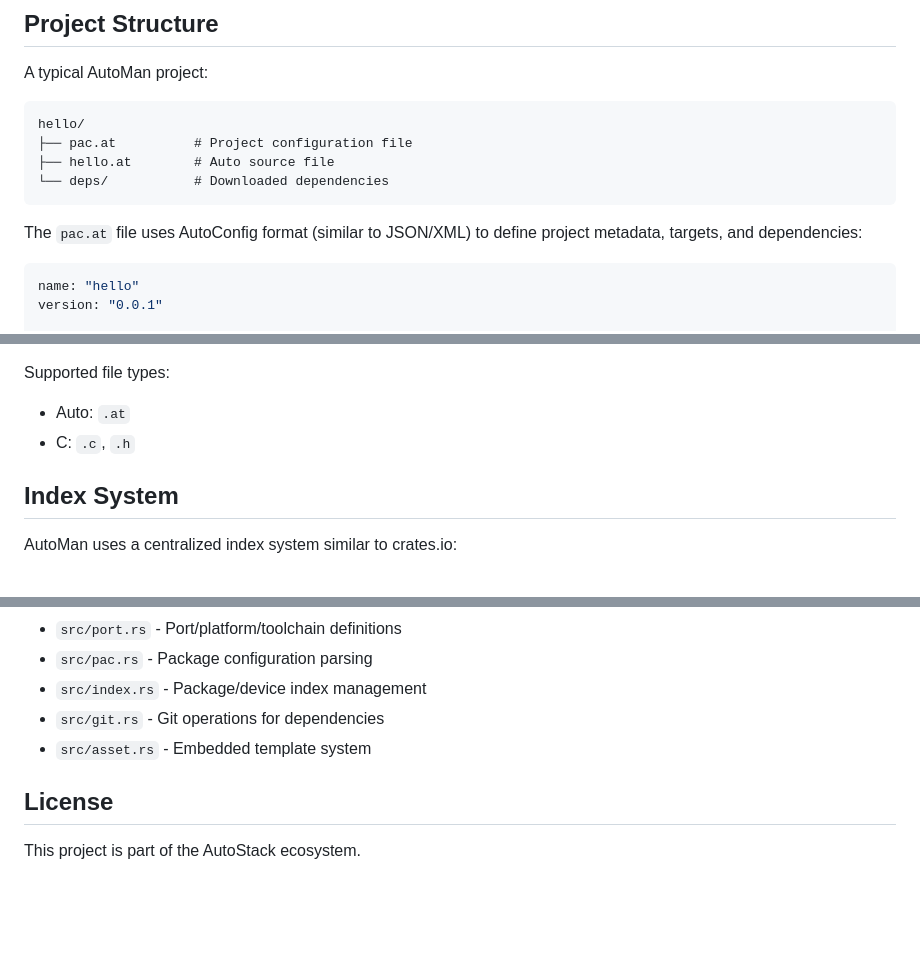
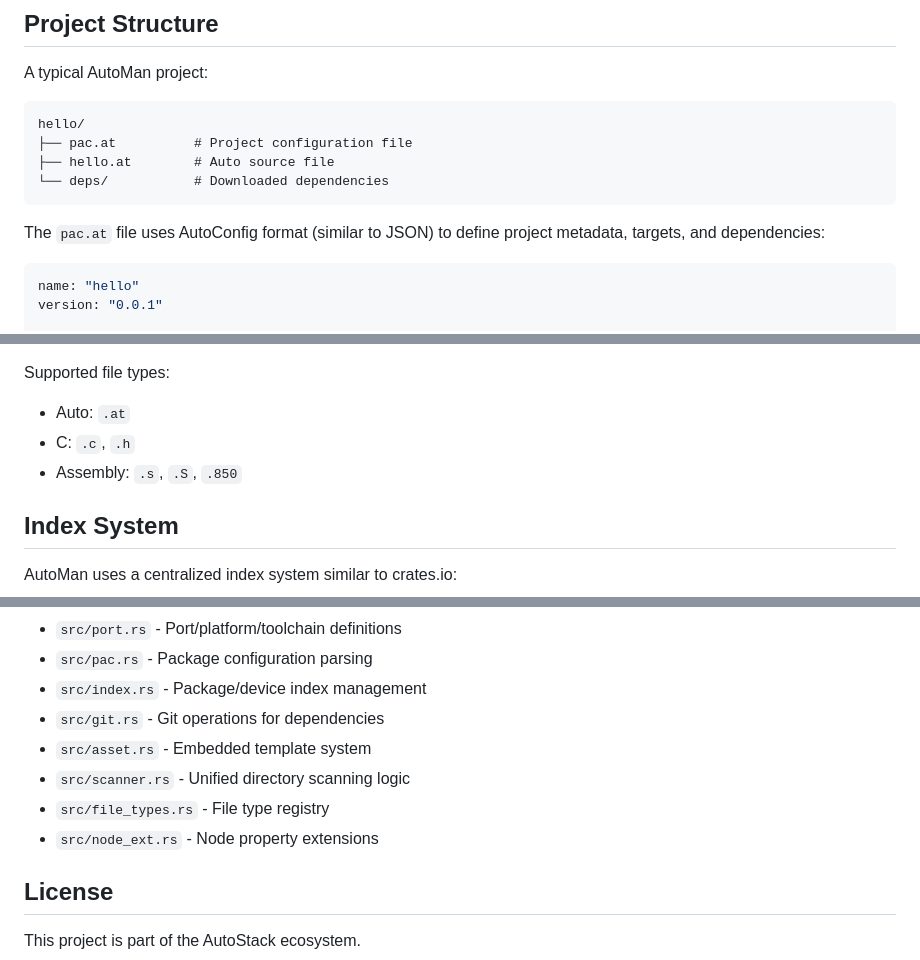
Before and after one commit to auto-stack/auto-man, a Markdown page: README.md, 3 parts joined by grey strips. Rendered like a GitHub page; blank space fills up the shorter version.

````diff
--- a/README.md
+++ b/README.md
@@ -60,7 +60,7 @@ hello/
 └── deps/           # Downloaded dependencies
 ```
 
-The `pac.at` file uses AutoConfig format (similar to JSON/XML) to define project metadata, targets, and dependencies:
+The `pac.at` file uses AutoConfig format (similar to JSON) to define project metadata, targets, and dependencies:
 
 ```rust
 name: "hello"
@@ -318,6 +359,7 @@ By default, AutoMan scans these directories for source files:
 Supported file types:
 - Auto: `.at`
 - C: `.c`, `.h`
+- Assembly: `.s`, `.S`, `.850`
 
 ## Index System
 
@@ -360,6 +402,9 @@ cargo test
 - `src/index.rs` - Package/device index management
 - `src/git.rs` - Git operations for dependencies
 - `src/asset.rs` - Embedded template system
+- `src/scanner.rs` - Unified directory scanning logic
+- `src/file_types.rs` - File type registry
+- `src/node_ext.rs` - Node property extensions
 
 ## License
 
````
Also changed, not shown: other parts of README.md (+44 -3 lines), README.cn.md (+57 -12 lines).
